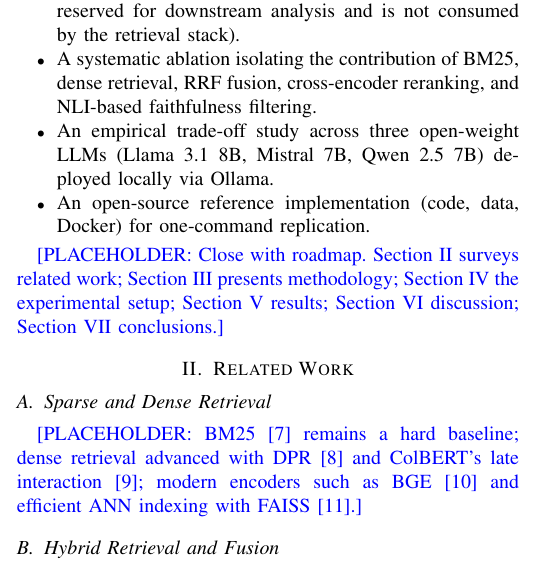
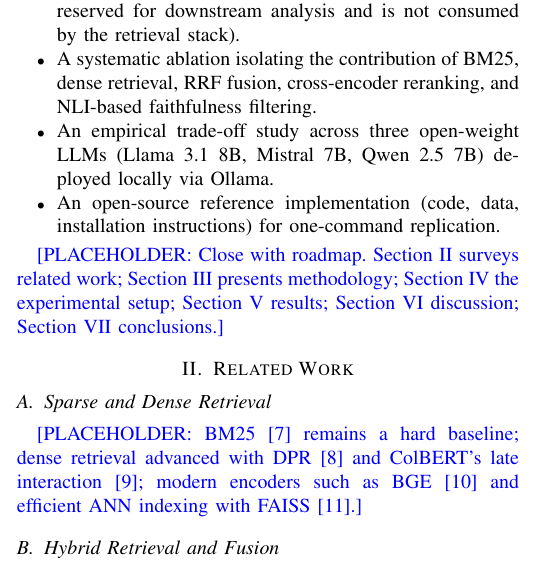
Before and after one commit to EnzoOrdonez/RAG_Hybrid_System, a LaTeX paper (paper/overleaf_ready/main.tex): part of one column of page 1 of 4, cut so that both start at the same text. Compiled offline with pdfLaTeX.

Commit message:
fix(flag-159-extended): remove Docker claim from contributions bullet
Extends commit efd0dc7 (abstract-only removal) to the symmetric
contribution bullet at L101. Same Flag 159 rationale: the repo contains
no Dockerfile, no docker-compose.yml, and no .devcontainer/, so the
contribution claim "An open-source reference implementation (code, data,
Docker) for one-command replication" was unsupported.

Replace "Docker" with "installation instructions" so the contributions
bullet matches the abstract post-commit efd0dc7 and reflects what the
release actually ships.

L173 remains untouched in this commit: it is a §IV.D
[PLACEHOLDER: ... Docker image + Zenodo DOI + GitHub URL ...] that will
be rewritten as real prose in Phase 5 per the agreed phasing.

grep -n -i 'docker' paper/overleaf_ready/main.tex:
  - before: L101, L173
  - after:  L173 only (placeholder deferred to Phase 5)

Co-Authored-By: Claude Opus 4.7 <noreply@anthropic.com>

```diff
--- a/paper/overleaf_ready/main.tex
+++ b/paper/overleaf_ready/main.tex
@@ -98,7 +98,7 @@ Our contributions are:
   \item A curated cross-provider terminology dictionary used to expand the lexical (BM25) side of hybrid retrieval at query time; the same dictionary annotates chunks with metadata at index time (this metadata is currently reserved for downstream analysis and is not consumed by the retrieval stack).
   \item A systematic ablation isolating the contribution of BM25, dense retrieval, RRF fusion, cross-encoder reranking, and NLI-based faithfulness filtering.
   \item An empirical trade-off study across three open-weight LLMs (Llama 3.1 8B, Mistral 7B, Qwen 2.5 7B) deployed locally via Ollama.
-  \item An open-source reference implementation (code, data, Docker) for one-command replication.
+  \item An open-source reference implementation (code, data, installation instructions) for one-command replication.
 \end{itemize}
 
 \textcolor{blue}{[PLACEHOLDER: Close with roadmap. Section~\ref{sec:related} surveys related work; Section~\ref{sec:method} presents methodology; Section~\ref{sec:setup} the experimental setup; Section~\ref{sec:results} results; Section~\ref{sec:discussion} discussion; Section~\ref{sec:conclusion} conclusions.]}
```
